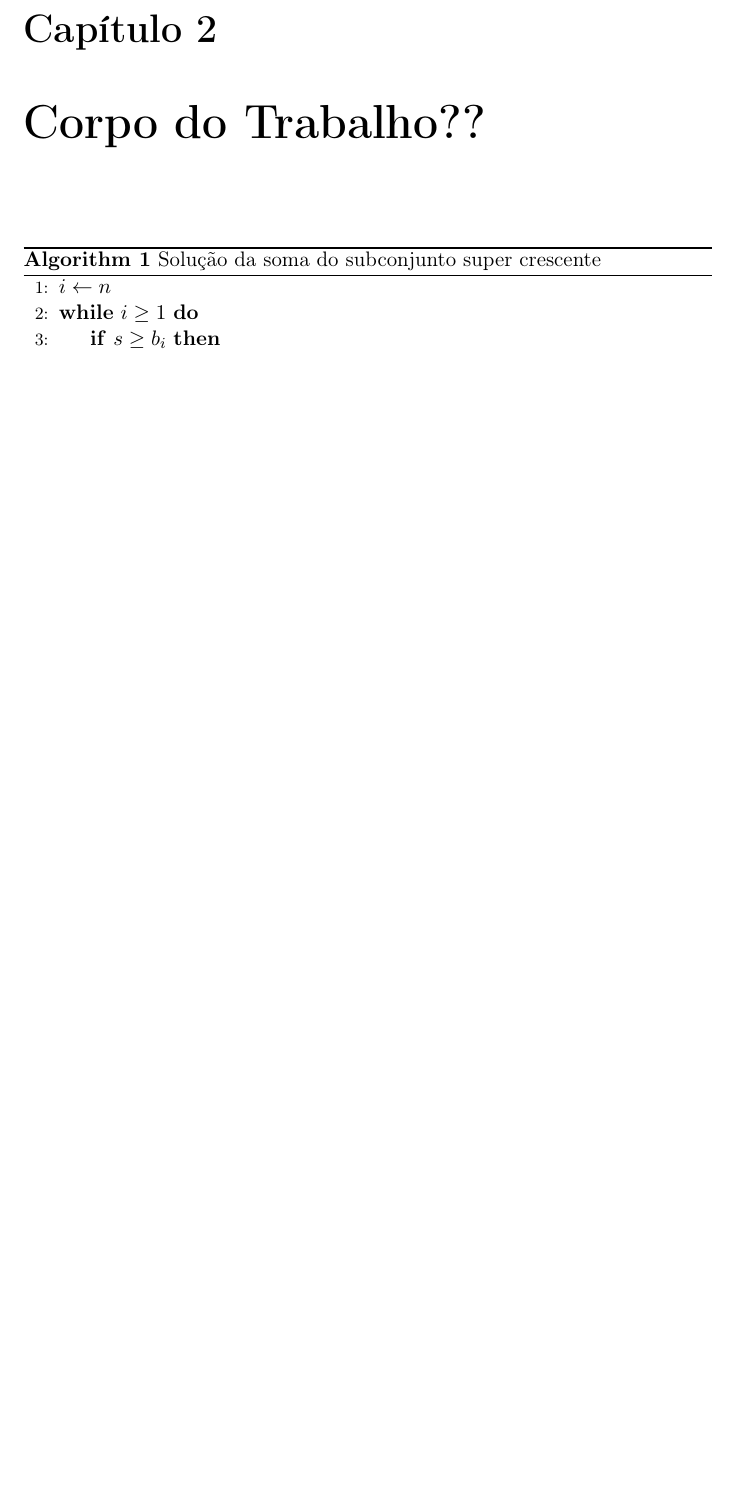
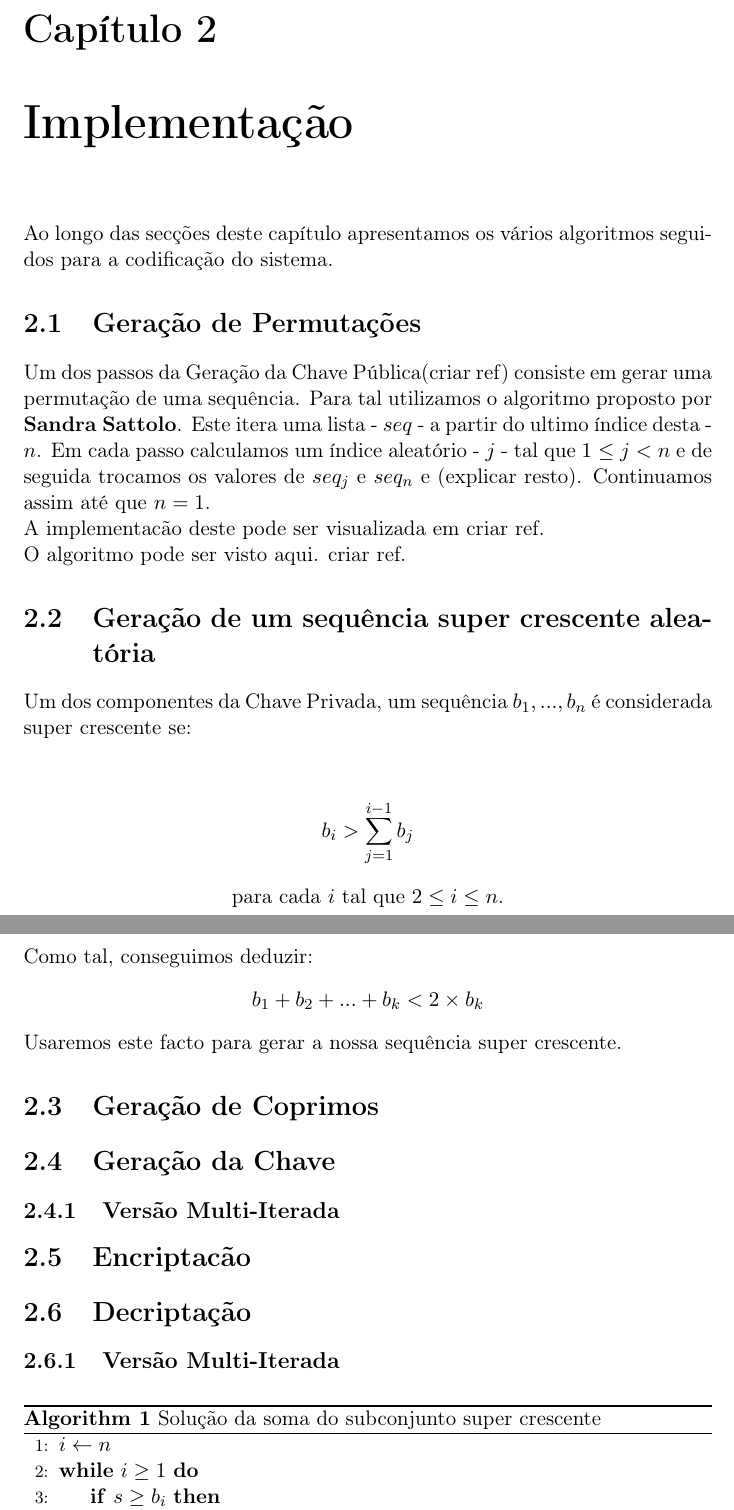
Before and after one commit to heyitslamer/TNC1819, a LaTeX document (main.tex, which reads estrutura.tex): part of page 5 of 8 before the commit and two parts of pages 5 and 6 of 8 after it, the two joined at a grey line, cut so that both start at the same text, the shorter picture padded with empty space. Compiled offline with pdfLaTeX.

Commit message:
Adicionado algum texto a parte que discute os algoritmos

```diff
--- a/estrutura.tex
+++ b/estrutura.tex
@@ -23,3 +23,5 @@
 
 \usepackage{algorithm}
 \usepackage{algpseudocode}
+
+\usepackage{ragged2e}
--- a/main.tex
+++ b/main.tex
@@ -29,7 +29,39 @@ Este trabalho foi desenvolvido no ambito da Unidade Curricular de \texttt{Teoria
 Este foi um dos pioneiros da criptografia de chave pública, inventado por \textbf{Ralph Merkle} e por \textbf{Martin Hellman} em 1978.
 A ideia por detrás deste sistema é mais simples do que a de sistemas como o \textit{RSA}, assentando no problema  (tendo já sido quebrado -- meter isto noutro sitio??).
 
-\chapter{Corpo do Trabalho??}
+\chapter{Implementação}
+
+Ao longo das secções deste capítulo apresentamos os vários algoritmos seguidos para a codificação do sistema.
+
+\section{Geração de Permutações}
+
+Um dos passos da Geração da Chave Pública(criar ref) consiste em gerar uma permutação de uma sequência. Para tal utilizamos o algoritmo proposto por \textbf{Sandra Sattolo}. Este itera uma lista - $seq$ - a partir do ultimo índice desta - $n$. Em cada passo calculamos um índice aleatório - $j$ - tal que $1 \le j < n$ e de seguida trocamos os valores de $seq_j$ e $seq_n$ e (explicar resto). Continuamos assim até que $n = 1$.\\
+A implementacão deste pode ser visualizada em criar ref.\\
+O algoritmo pode ser visto aqui. criar ref.
+
+\section{Geração de um sequência super crescente aleatória}
+
+Um dos componentes da Chave Privada, um sequência ${b_1, ..., b_n}$ é considerada super crescente se:
+\begin{center}
+	$$b_i > \sum_{j = 1}^{i - 1} b_j$$ para cada $i$ tal que $2 \le i \le n$.
+\end{center}
+Como tal, conseguimos deduzir:
+\begin{center}
+	$b_1 + b_2 + ... + b_k < 2 \times b_k$
+\end{center}
+Usaremos este facto para gerar a nossa sequência super crescente.
+
+\section{Geração de Coprimos}
+
+\section{Geração da Chave}
+
+\subsection{Versão Multi-Iterada}
+
+\section{Encriptacão}
+
+\section{Decriptação}
+
+\subsection{Versão Multi-Iterada}
 
 \begin{algorithm}
 	\caption{Solução da soma do subconjunto super crescente}
```
Also changed, not shown: main.pdf, main.tex (16 more changed lines), 4 other files.
